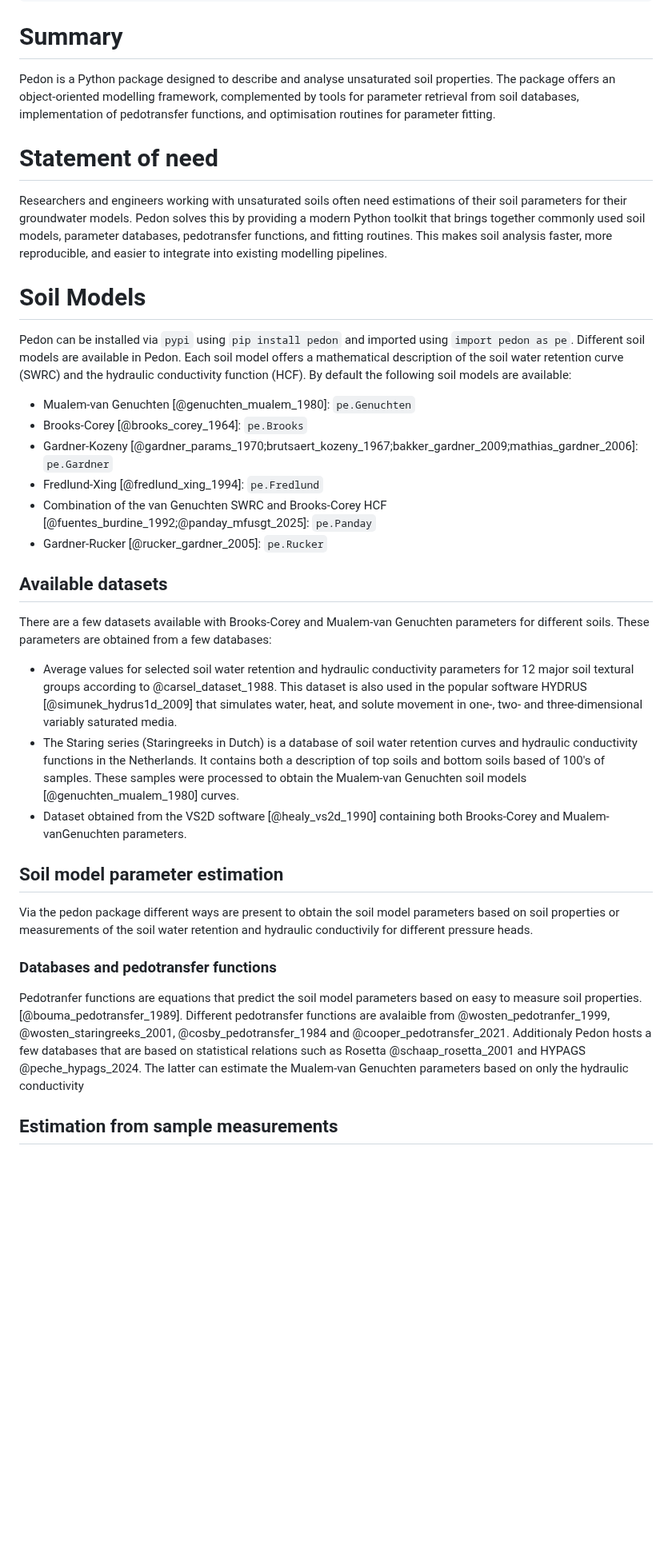
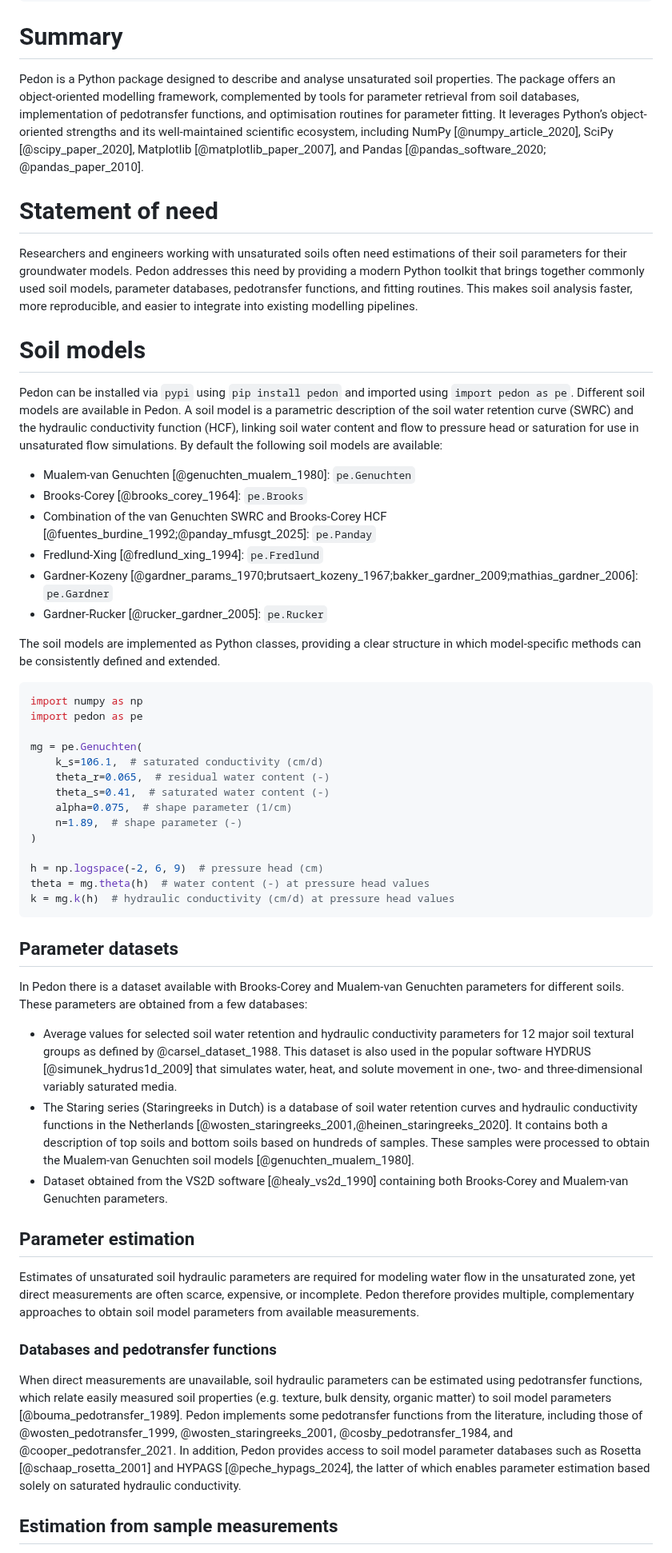
Before and after one commit to martinvonk/pedon, a Markdown page: paper/paper.md, the part around one of its changes. Shown at 80% size. Drawn GitHub-style; blank space fills up the shorter version.

Commit message:
big manuscript update

````diff
--- a/paper/paper.md
+++ b/paper/paper.md
@@ -26,31 +27,48 @@ bibliography: paper.bib
 ---
 
 # Summary
-Pedon is a Python package designed to describe and analyse unsaturated soil properties. The package offers an object-oriented modelling framework, complemented by tools for parameter retrieval from soil databases, implementation of pedotransfer functions, and optimisation routines for parameter fitting.
+Pedon is a Python package designed to describe and analyse unsaturated soil properties. The package offers an object-oriented modelling framework, complemented by tools for parameter retrieval from soil databases, implementation of pedotransfer functions, and optimisation routines for parameter fitting. It leverages Python’s object-oriented strengths and its well-maintained scientific ecosystem, including NumPy [@numpy_article_2020], SciPy [@scipy_paper_2020], Matplotlib [@matplotlib_paper_2007], and Pandas [@pandas_software_2020; @pandas_paper_2010].
 
 # Statement of need
-Researchers and engineers working with unsaturated soils often need estimations of their soil parameters for their groundwater models. Pedon solves this by providing a modern Python toolkit that brings together commonly used soil models, parameter databases, pedotransfer functions, and fitting routines. This makes soil analysis faster, more reproducible, and easier to integrate into existing modelling pipelines.
+Researchers and engineers working with unsaturated soils often need estimations of their soil parameters for their groundwater models. Pedon addresses this need by providing a modern Python toolkit that brings together commonly used soil models, parameter databases, pedotransfer functions, and fitting routines. This makes soil analysis faster, more reproducible, and easier to integrate into existing modelling pipelines.
 
-# Soil Models
-Pedon can be installed via `pypi` using `pip install pedon` and imported using `import pedon as pe`. Different soil models are available in Pedon. Each soil model offers a mathematical description of the soil water retention curve (SWRC) and the hydraulic conductivity function (HCF). By default the following soil models are available:
+# Soil models
+Pedon can be installed via `pypi` using `pip install pedon` and imported using `import pedon as pe`. Different soil models are available in Pedon. A soil model is a parametric description of the soil water retention curve (SWRC) and the hydraulic conductivity function (HCF), linking soil water content and flow to pressure head or saturation for use in unsaturated flow simulations. By default the following soil models are available:
 - Mualem-van Genuchten [@genuchten_mualem_1980]: `pe.Genuchten`
 - Brooks-Corey [@brooks_corey_1964]: `pe.Brooks`
+- Combination of the van Genuchten SWRC and Brooks-Corey HCF [@fuentes_burdine_1992;@panday_mfusgt_2025]: `pe.Panday`
+- Fredlund-Xing  [@fredlund_xing_1994]: `pe.Fredlund`
 - Gardner-Kozeny  [@gardner_params_1970;brutsaert_kozeny_1967;bakker_gardner_2009;mathias_gardner_2006]: `pe.Gardner`
-- Fredlund-Xing  [@fredlund_xing_1994]: `pe.Fredlund`
-- Combination of the van Genuchten SWRC and Brooks-Corey HCF [@fuentes_burdine_1992;@panday_mfusgt_2025]: `pe.Panday`
 - Gardner-Rucker [@rucker_gardner_2005]: `pe.Rucker`
 
-## Available datasets
-There are a few datasets available with Brooks-Corey and Mualem-van Genuchten parameters for different soils. These parameters are obtained from a few databases:
-  - Average values for selected soil water retention and hydraulic conductivity parameters for 12 major soil
-  textural groups according to @carsel_dataset_1988. This dataset is also used in the popular software HYDRUS [@simunek_hydrus1d_2009] that simulates water, heat, and solute movement in one-, two- and three-dimensional variably saturated media.
-  - The Staring series (Staringreeks in Dutch) is a database of soil water retention curves and hydraulic conductivity functions in the Netherlands. It contains both a description of top soils and bottom soils based of 100's of samples. These samples were processed to obtain the Mualem-van Genuchten soil models [@genuchten_mualem_1980] curves.
-  - Dataset obtained from the VS2D software [@healy_vs2d_1990] containing both Brooks-Corey and Mualem-vanGenuchten parameters.
+The soil models are implemented as Python classes, providing a clear structure in which model-specific methods can be consistently defined and extended.
+```python
+import numpy as np
+import pedon as pe
 
-## Soil model parameter estimation
-Via the pedon package different ways are present to obtain the soil model parameters based on soil properties or measurements of the soil water retention and hydraulic conductivily for different pressure heads.
+mg = pe.Genuchten(
+    k_s=106.1,  # saturated conductivity (cm/d)
+    theta_r=0.065,  # residual water content (-)
+    theta_s=0.41,  # saturated water content (-)
+    alpha=0.075,  # shape parameter (1/cm)
+    n=1.89,  # shape parameter (-)
+)
+
+h = np.logspace(-2, 6, 9)  # pressure head (cm)
+theta = mg.theta(h)  # water content (-) at pressure head values
+k = mg.k(h)  # hydraulic conductivity (cm/d) at pressure head values
+```
+
+## Parameter datasets
+In Pedon there is a dataset available with Brooks-Corey and Mualem-van Genuchten parameters for different soils. These parameters are obtained from a few databases:
+  - Average values for selected soil water retention and hydraulic conductivity parameters for 12 major soil textural groups as defined by @carsel_dataset_1988. This dataset is also used in the popular software HYDRUS [@simunek_hydrus1d_2009] that simulates water, heat, and solute movement in one-, two- and three-dimensional variably saturated media.
+  - The Staring series (Staringreeks in Dutch) is a database of soil water retention curves and hydraulic conductivity functions in the Netherlands [@wosten_staringreeks_2001,@heinen_staringreeks_2020]. It contains both a description of top soils and bottom soils based on hundreds of samples. These samples were processed to obtain the Mualem-van Genuchten soil models [@genuchten_mualem_1980].
+  - Dataset obtained from the VS2D software [@healy_vs2d_1990] containing both Brooks-Corey and Mualem-van Genuchten parameters.
+
+## Parameter estimation
+Estimates of unsaturated soil hydraulic parameters are required for modeling water flow in the unsaturated zone, yet direct measurements are often scarce, expensive, or incomplete. Pedon therefore provides multiple, complementary approaches to obtain soil model parameters from available measurements.
 
 ### Databases and pedotransfer functions
-Pedotranfer functions are equations that predict the soil model parameters based on easy to measure soil properties. [@bouma_pedotransfer_1989]. Different pedotransfer functions are avalaible from @wosten_pedotranfer_1999, @wosten_staringreeks_2001, @cosby_pedotransfer_1984 and @cooper_pedotransfer_2021. Additionaly Pedon hosts a few databases that are based on statistical relations such as Rosetta @schaap_rosetta_2001 and HYPAGS @peche_hypags_2024. The latter can estimate the Mualem-van Genuchten parameters based on only the hydraulic conductivity
+When direct measurements are unavailable, soil hydraulic parameters can be estimated using pedotransfer functions, which relate easily measured soil properties (e.g. texture, bulk density, organic matter) to soil model parameters [@bouma_pedotransfer_1989]. Pedon implements some pedotransfer functions from the literature, including those of @wosten_pedotransfer_1999, @wosten_staringreeks_2001, @cosby_pedotransfer_1984, and @cooper_pedotransfer_2021. In addition, Pedon provides access to soil model parameter databases such as Rosetta [@schaap_rosetta_2001] and HYPAGS [@peche_hypags_2024], the latter of which enables parameter estimation based solely on saturated hydraulic conductivity.
 
 ## Estimation from sample measurements
````
Also changed, not shown: other parts of paper/paper.md (+9 -5 lines), paper/figures/swrc_fit.png (added).
